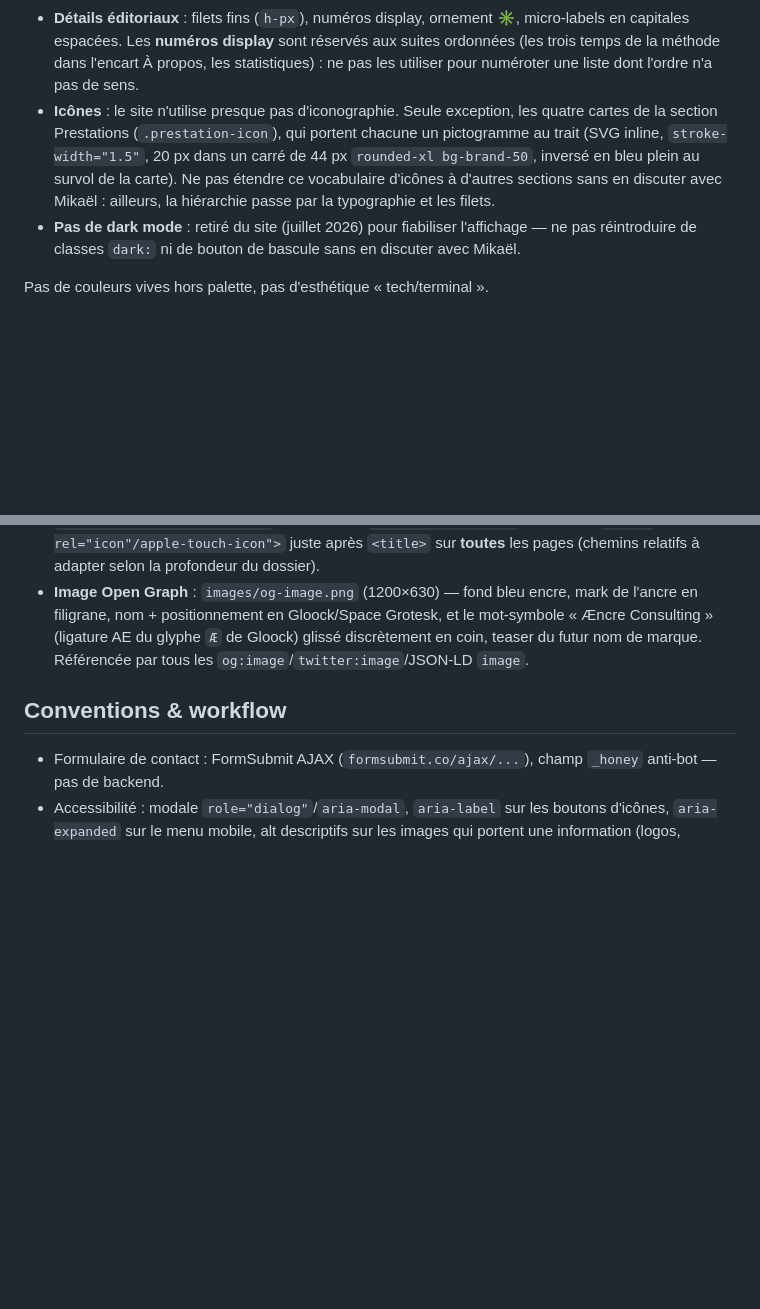
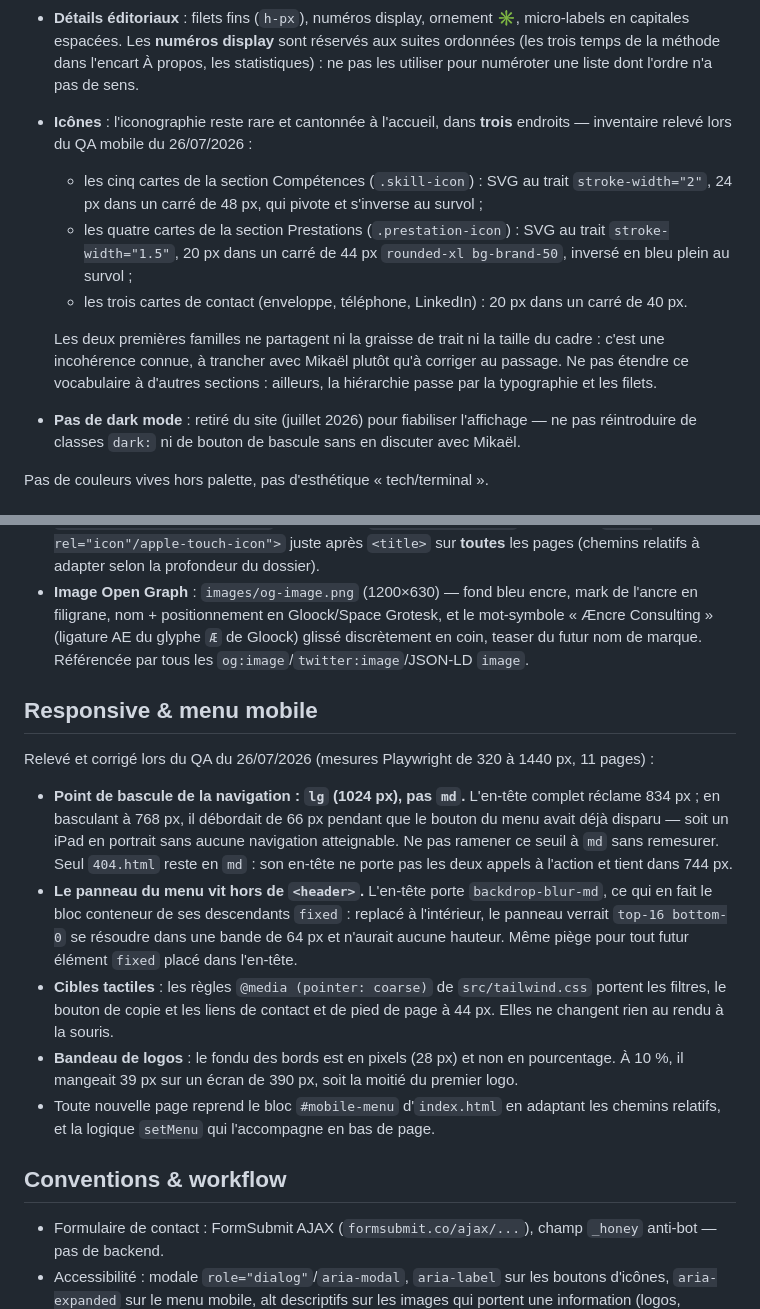
Before and after one commit to mikaelandraos-dot/portfolio, a Markdown page: CLAUDE.md, 2 parts joined by grey strips. GitHub-like rendering; blank space fills up the shorter version.

Commit message:
Consigne le QA responsive dans CLAUDE.md et TODO.md
Corrige aussi l'inventaire des icônes : la note affirmait que les cartes
Prestations étaient la seule exception, alors que Compétences et les
cartes de contact en portent également, avec des traitements différents.

Co-Authored-By: Claude Opus 5 <noreply@anthropic.com>
Claude-Session: https://claude.ai/code/session_019oySpR1aKKsMQqvjLM5W1g

```diff
--- a/CLAUDE.md
+++ b/CLAUDE.md
@@ -49,7 +49,12 @@ Défini dans `tailwind.config.js` (palette, polices) et `src/tailwind.css` (règ
 - **Palette chaude** : l'échelle `slate` est **remappée** vers des tons ivoire/anthracite (`slate-50` = `#faf7f1`, etc.) — utiliser les classes `slate-*` habituelles, elles rendent chaud. `.bg-white` est forcé en blanc cassé `#fffdf8`.
 - **Typographie** : `Gloock` (serif display — appliqué automatiquement à h1/h2/h3 en graisse 400, ne pas mettre de `font-bold` sur les titres), `Instrument Sans` (texte), `Space Grotesk` (micro-labels — appliqué automatiquement via `.tracking-widest`/`.tracking-wider`/`.font-mono`). `Geist Mono` reste utilisé dans le pied de page (sélecteur `footer`) de **toutes** les pages, y compris le blog. Sur le site principal (`index.html`, `404.html`), il est aussi réservé à l'encart Méthode de la section À propos (`.method-card`) et aux libellés de contact/formulaire (`.label-geist`) — ne pas l'étendre ailleurs sans en discuter avec Mikaël. **Dans le blog (`blog/index.html` et `blog-articles/*.html`), en dehors du pied de page, Geist Mono n'est plus utilisé** (depuis juillet 2026) : les micro-labels en majuscules (catégories, sommaire) restent en Space Grotesk, mais les dates, temps de lecture et signature d'auteur (`.font-mono` hors `tracking-wider`/`tracking-widest`) sont en Instrument Sans, comme le reste du texte.
 - **Détails éditoriaux** : filets fins (`h-px`), numéros display, ornement ✳, micro-labels en capitales espacées. Les **numéros display** sont réservés aux suites ordonnées (les trois temps de la méthode dans l'encart À propos, les statistiques) : ne pas les utiliser pour numéroter une liste dont l'ordre n'a pas de sens.
-- **Icônes** : le site n'utilise presque pas d'iconographie. Seule exception, les quatre cartes de la section Prestations (`.prestation-icon`), qui portent chacune un pictogramme au trait (SVG inline, `stroke-width="1.5"`, 20 px dans un carré de 44 px `rounded-xl bg-brand-50`, inversé en bleu plein au survol de la carte). Ne pas étendre ce vocabulaire d'icônes à d'autres sections sans en discuter avec Mikaël : ailleurs, la hiérarchie passe par la typographie et les filets.
+- **Icônes** : l'iconographie reste rare et cantonnée à l'accueil, dans **trois** endroits — inventaire relevé lors du QA mobile du 26/07/2026 :
+  - les cinq cartes de la section Compétences (`.skill-icon`) : SVG au trait `stroke-width="2"`, 24 px dans un carré de 48 px, qui pivote et s'inverse au survol ;
+  - les quatre cartes de la section Prestations (`.prestation-icon`) : SVG au trait `stroke-width="1.5"`, 20 px dans un carré de 44 px `rounded-xl bg-brand-50`, inversé en bleu plein au survol ;
+  - les trois cartes de contact (enveloppe, téléphone, LinkedIn) : 20 px dans un carré de 40 px.
+
+  Les deux premières familles ne partagent ni la graisse de trait ni la taille du cadre : c'est une incohérence connue, à trancher avec Mikaël plutôt qu'à corriger au passage. Ne pas étendre ce vocabulaire à d'autres sections : ailleurs, la hiérarchie passe par la typographie et les filets.
 - **Pas de dark mode** : retiré du site (juillet 2026) pour fiabiliser l'affichage — ne pas réintroduire de classes `dark:` ni de bouton de bascule sans en discuter avec Mikaël.
 
 Pas de couleurs vives hors palette, pas d'esthétique « tech/terminal ».
@@ -117,6 +122,16 @@ Articles dans `blog-articles/*.html`, listés par le tableau `articlesData` en b
 - **Favicon** : mark de l'ancre sur fond bleu encre, décliné en `images/favicon-{16,32,48}.png`, `images/apple-touch-icon.png` (180×180) et `images/favicon.ico`. Posé via 4 `<link rel="icon"/apple-touch-icon">` juste après `<title>` sur **toutes** les pages (chemins relatifs à adapter selon la profondeur du dossier).
 - **Image Open Graph** : `images/og-image.png` (1200×630) — fond bleu encre, mark de l'ancre en filigrane, nom + positionnement en Gloock/Space Grotesk, et le mot-symbole « Æncre Consulting » (ligature AE du glyphe `Æ` de Gloock) glissé discrètement en coin, teaser du futur nom de marque. Référencée par tous les `og:image`/`twitter:image`/JSON-LD `image`.
 
+## Responsive & menu mobile
+
+Relevé et corrigé lors du QA du 26/07/2026 (mesures Playwright de 320 à 1440 px, 11 pages) :
+
+- **Point de bascule de la navigation : `lg` (1024 px), pas `md`.** L'en-tête complet réclame 834 px ; en basculant à 768 px, il débordait de 66 px pendant que le bouton du menu avait déjà disparu — soit un iPad en portrait sans aucune navigation atteignable. Ne pas ramener ce seuil à `md` sans remesurer. Seul `404.html` reste en `md` : son en-tête ne porte pas les deux appels à l'action et tient dans 744 px.
+- **Le panneau du menu vit hors de `<header>`.** L'en-tête porte `backdrop-blur-md`, ce qui en fait le bloc conteneur de ses descendants `fixed` : replacé à l'intérieur, le panneau verrait `top-16 bottom-0` se résoudre dans une bande de 64 px et n'aurait aucune hauteur. Même piège pour tout futur élément `fixed` placé dans l'en-tête.
+- **Cibles tactiles** : les règles `@media (pointer: coarse)` de `src/tailwind.css` portent les filtres, le bouton de copie et les liens de contact et de pied de page à 44 px. Elles ne changent rien au rendu à la souris.
+- **Bandeau de logos** : le fondu des bords est en pixels (28 px) et non en pourcentage. À 10 %, il mangeait 39 px sur un écran de 390 px, soit la moitié du premier logo.
+- Toute nouvelle page reprend le bloc `#mobile-menu` d'`index.html` en adaptant les chemins relatifs, et la logique `setMenu` qui l'accompagne en bas de page.
+
 ## Conventions & workflow
 
 - Formulaire de contact : FormSubmit AJAX (`formsubmit.co/ajax/...`), champ `_honey` anti-bot — pas de backend.
```
Also changed, not shown: TODO.md (+5 -2 lines).
